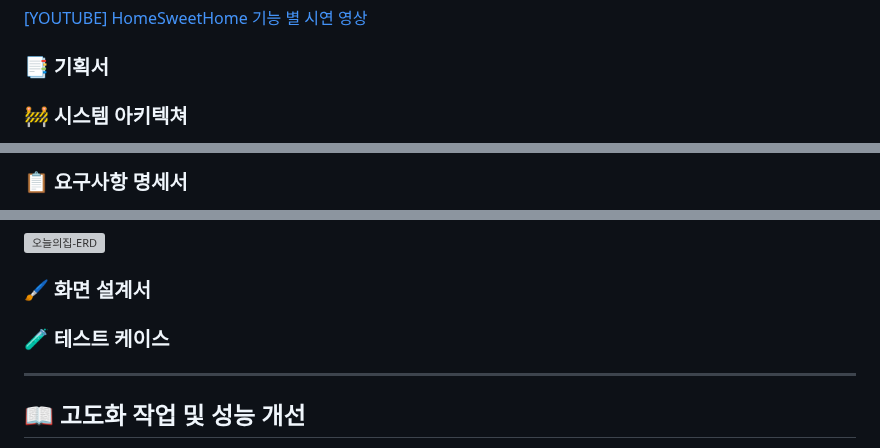
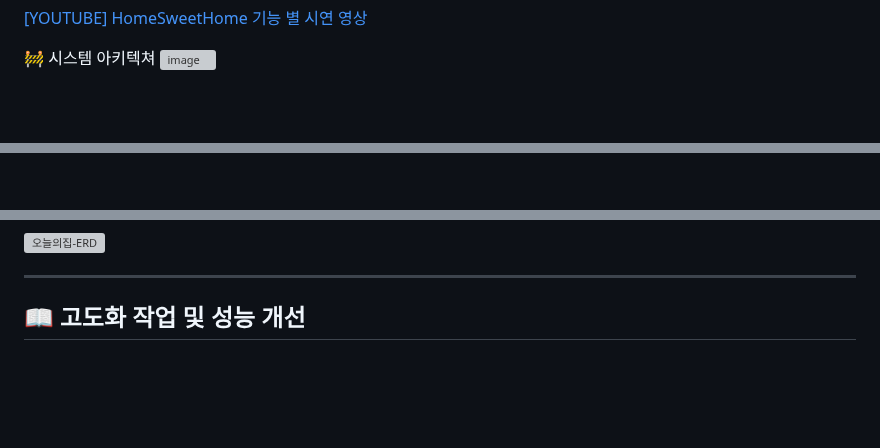
Before and after one commit to PRF-JAKODH/HomeSweetHome-backend, a Markdown page: README.md, 3 parts joined by grey strips. Drawn GitHub-style; blank space fills up the shorter version; grey boxes are pictures that could not be loaded.

```diff
--- a/README.md
+++ b/README.md
@@ -90,8 +90,6 @@
 
 [[YOUTUBE] HomeSweetHome 기능 별 시연 영상](https://youtu.be/tDZQVn2-uPs?si=hE2dqdOiXLe87Cf)
 
-### 📑 기획서
-
-### 🚧 시스템 아키텍쳐
+<surmary> 🚧 시스템 아키텍쳐 </surmary>
 <img width="978" height="582" alt="image" src="https://github.com/user-attachments/assets/8dbba002-28ad-4461-be66-2e56a626f891" />
 
@@ -99,3 +99,2 @@
 
-### 📋 요구사항 명세서
 
@@ -103,9 +102,6 @@
 
 <img width="3800" height="2592" alt="오늘의집-ERD" src="https://github.com/user-attachments/assets/6a42c739-687f-4fb9-9924-4afe488fdc38" />
 
-### 🖌️ 화면 설계서
-
-### 🧪 테스트 케이스
 
 ---
 
```
Also changed, not shown: other parts of README.md (+8 -6 lines).
